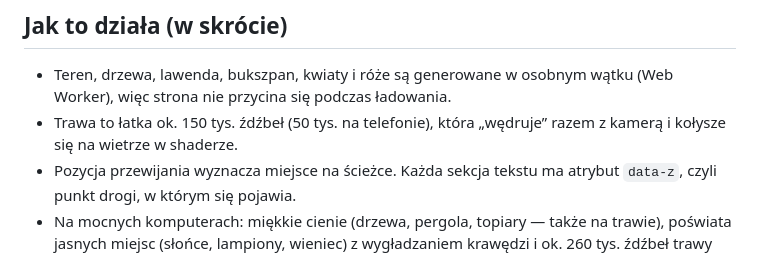
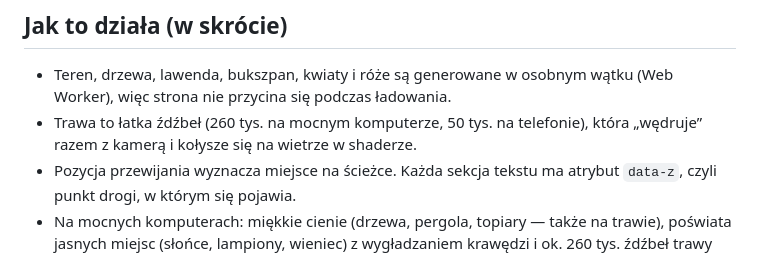
Before and after one commit to danieldoktorczyk-cell/greenart-3d, a Markdown page: README.md, the part around the change. Rendered like a GitHub page.

Commit message:
README: liczba źdźbeł trawy
Co-Authored-By: Claude Opus 5.5 <noreply@anthropic.com>

```diff
--- a/README.md
+++ b/README.md
@@ -19,7 +19,7 @@ Cały świat powstaje w kodzie: teren, rośliny, niebo i woda. Strona nie używa
 ## Jak to działa (w skrócie)
 
 - Teren, drzewa, lawenda, bukszpan, kwiaty i róże są generowane w osobnym wątku (Web Worker), więc strona nie przycina się podczas ładowania.
-- Trawa to łatka ok. 150 tys. źdźbeł (50 tys. na telefonie), która „wędruje” razem z kamerą i kołysze się na wietrze w shaderze.
+- Trawa to łatka źdźbeł (260 tys. na mocnym komputerze, 50 tys. na telefonie), która „wędruje” razem z kamerą i kołysze się na wietrze w shaderze.
 - Pozycja przewijania wyznacza miejsce na ścieżce. Każda sekcja tekstu ma atrybut `data-z`, czyli punkt drogi, w którym się pojawia.
 - Na mocnych komputerach: miękkie cienie (drzewa, pergola, topiary — także na trawie), poświata jasnych miejsc (słońce, lampiony, wieniec) z wygładzaniem krawędzi i ok. 260 tys. źdźbeł trawy rosnącej w kępach.
 - Wszędzie: motyle, ważki nad stawem i opadające płatki (`src/world/critters.ts`).
```
